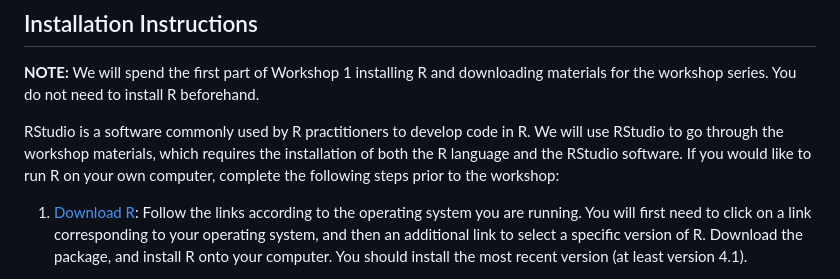
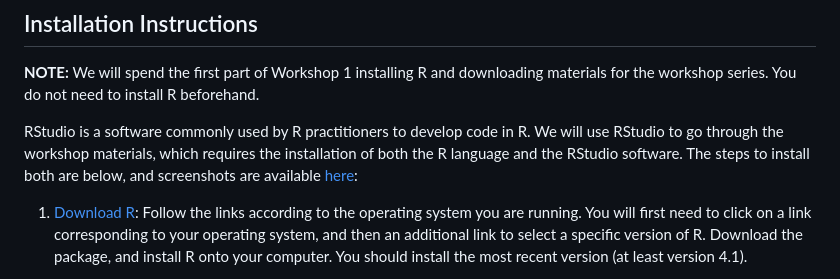
Before and after one commit to dlab-berkeley/R-Fundamentals, a Markdown page: README.md, the part around the change. Drawn GitHub-style.

Commit message:
Update README.md
Link to installation instructions in Google Doc

```diff
--- a/README.md
+++ b/README.md
@@ -39,7 +39,7 @@ R Fundamentals has 4 parts. Each of the parts takes 2 hours, and is delivered in
 
 **NOTE:** We will spend the first part of Workshop 1 installing R and downloading materials for the workshop series. You do not need to install R beforehand.
 
-RStudio is a software commonly used by R practitioners to develop code in R. We will use RStudio to go through the workshop materials, which requires the installation of both the R language and the RStudio software. If you would like to run R on your own computer, complete the following steps prior to the workshop:
+RStudio is a software commonly used by R practitioners to develop code in R. We will use RStudio to go through the workshop materials, which requires the installation of both the R language and the RStudio software. The steps to install both are below, and screenshots are available [here](https://docs.google.com/document/d/1cZEhaytG5MqLirN2Dw-Kt8VfNw9m6sL0T4yMWGnjEzk/edit?usp=sharing):
 
 1.  [Download R](https://cloud.r-project.org/): Follow the links according to the operating system you are running. You will first need to click on a link corresponding to your operating system, and then an additional link to select a specific version of R. Download the package, and install R onto your computer. You should install the most recent version (at least version 4.1).
 
```
